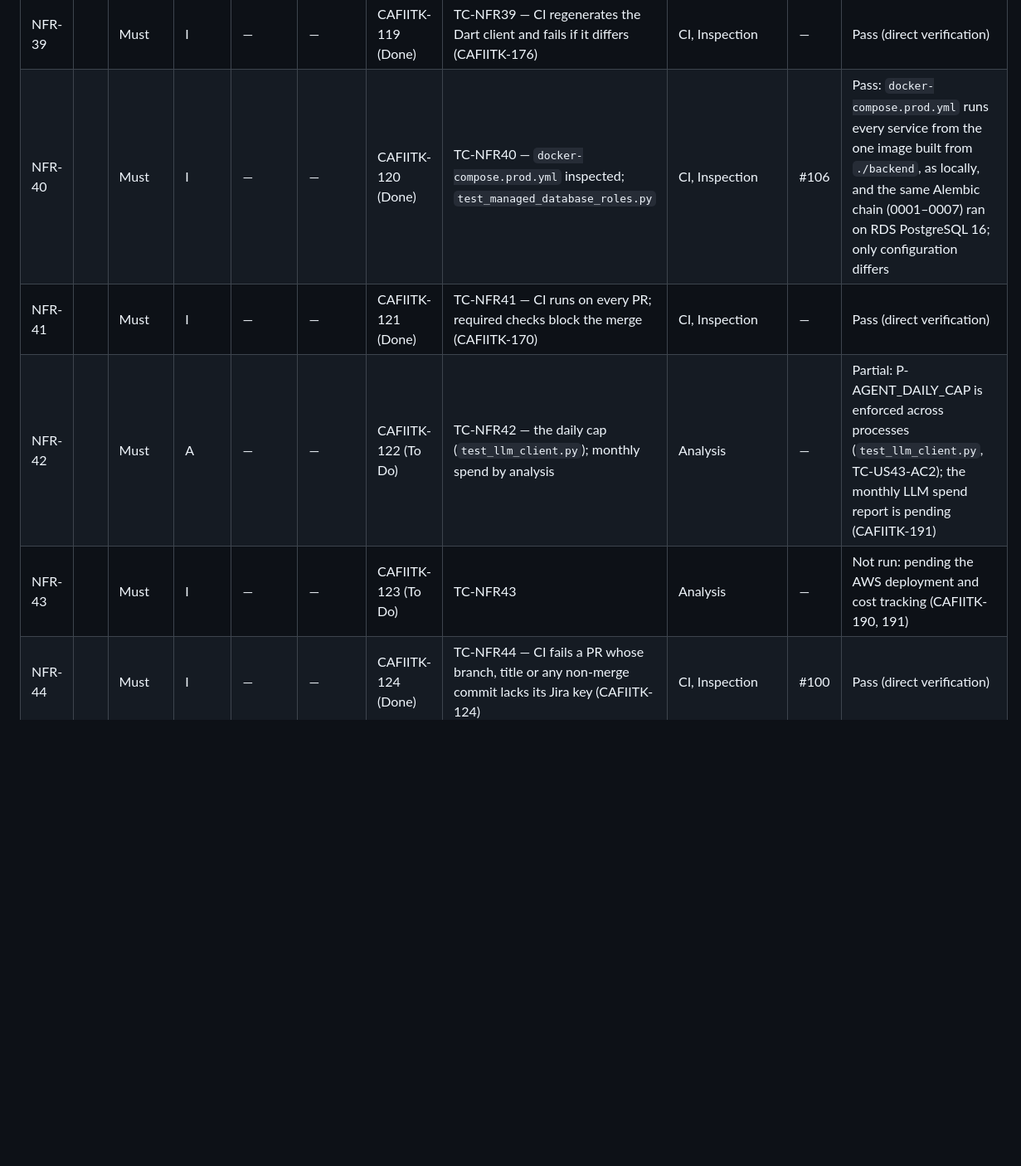
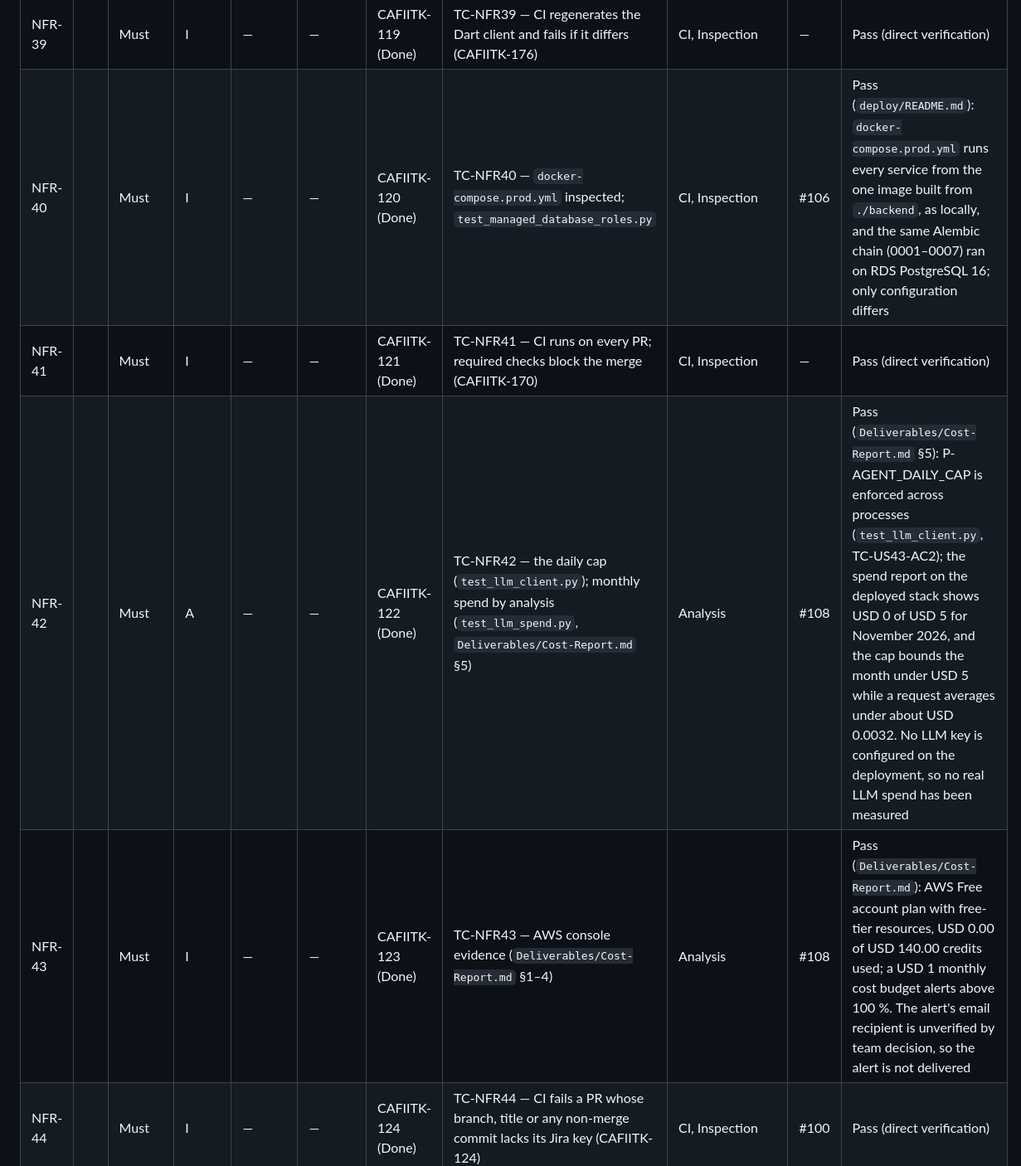
Before and after one commit to XForce-IITK/Caf-IITK, a Markdown page: Deliverables/Requirements-Traceability.md, the part around one of its changes. Shown at 83% size. Drawn GitHub-style; blank space fills up the shorter version.

Commit message:
CAFIITK-193: mark NFR-42 and NFR-43 as passing and cite the deploy runbook and cost report
Co-Authored-By: Claude Opus 5.5 <noreply@anthropic.com>

```diff
--- a/Deliverables/Requirements-Traceability.md
+++ b/Deliverables/Requirements-Traceability.md
@@ -141,10 +139,10 @@ All 10 critical (★) requirements pass: FR-7, FR-24, FR-30, FR-32, FR-34, FR-35
 | NFR-37 |  | Must | I | — | — | CAFIITK-117 (Done) | TC-NFR37 — Concurrency tests run on PostgreSQL 16 via testcontainers (CAFIITK-169, 172) | CI, Inspection | — | Pass (direct verification) |
 | NFR-38 |  | Must | T | — | — | CAFIITK-118 (Done) | TC-NFR38 — Pricing engine is a pure function with DB-free unit tests (CAFIITK-144) | CI, Inspection | — | Pass (direct verification) |
 | NFR-39 |  | Must | I | — | — | CAFIITK-119 (Done) | TC-NFR39 — CI regenerates the Dart client and fails if it differs (CAFIITK-176) | CI, Inspection | — | Pass (direct verification) |
-| NFR-40 |  | Must | I | — | — | CAFIITK-120 (Done) | TC-NFR40 — `docker-compose.prod.yml` inspected; `test_managed_database_roles.py` | CI, Inspection | #106 | Pass: `docker-compose.prod.yml` runs every service from the one image built from `./backend`, as locally, and the same Alembic chain (0001–0007) ran on RDS PostgreSQL 16; only configuration differs |
+| NFR-40 |  | Must | I | — | — | CAFIITK-120 (Done) | TC-NFR40 — `docker-compose.prod.yml` inspected; `test_managed_database_roles.py` | CI, Inspection | #106 | Pass (`deploy/README.md`): `docker-compose.prod.yml` runs every service from the one image built from `./backend`, as locally, and the same Alembic chain (0001–0007) ran on RDS PostgreSQL 16; only configuration differs |
 | NFR-41 |  | Must | I | — | — | CAFIITK-121 (Done) | TC-NFR41 — CI runs on every PR; required checks block the merge (CAFIITK-170) | CI, Inspection | — | Pass (direct verification) |
-| NFR-42 |  | Must | A | — | — | CAFIITK-122 (To Do) | TC-NFR42 — the daily cap (`test_llm_client.py`); monthly spend by analysis | Analysis | — | Partial: P-AGENT_DAILY_CAP is enforced across processes (`test_llm_client.py`, TC-US43-AC2); the monthly LLM spend report is pending (CAFIITK-191) |
-| NFR-43 |  | Must | I | — | — | CAFIITK-123 (To Do) | TC-NFR43 | Analysis | — | Not run: pending the AWS deployment and cost tracking (CAFIITK-190, 191) |
+| NFR-42 |  | Must | A | — | — | CAFIITK-122 (Done) | TC-NFR42 — the daily cap (`test_llm_client.py`); monthly spend by analysis (`test_llm_spend.py`, `Deliverables/Cost-Report.md` §5) | Analysis | #108 | Pass (`Deliverables/Cost-Report.md` §5): P-AGENT_DAILY_CAP is enforced across processes (`test_llm_client.py`, TC-US43-AC2); the spend report on the deployed stack shows USD 0 of USD 5 for November 2026, and the cap bounds the month under USD 5 while a request averages under about USD 0.0032. No LLM key is configured on the deployment, so no real LLM spend has been measured |
+| NFR-43 |  | Must | I | — | — | CAFIITK-123 (Done) | TC-NFR43 — AWS console evidence (`Deliverables/Cost-Report.md` §1–4) | Analysis | #108 | Pass (`Deliverables/Cost-Report.md`): AWS Free account plan with free-tier resources, USD 0.00 of USD 140.00 credits used; a USD 1 monthly cost budget alerts above 100 %. The alert's email recipient is unverified by team decision, so the alert is not delivered |
 | NFR-44 |  | Must | I | — | — | CAFIITK-124 (Done) | TC-NFR44 — CI fails a PR whose branch, title or any non-merge commit lacks its Jira key (CAFIITK-124) | CI, Inspection | #100 | Pass (direct verification) |
 | NFR-45 |  | Must | I | — | — | CAFIITK-125 (Done) | TC-NFR45 — Branch protection: one non-author approval and green CI (CAFIITK-173) | CI, Inspection | — | Pass (direct verification) |
 
```
Also changed, not shown: other parts of Deliverables/Requirements-Traceability.md (+2 -4 lines).
